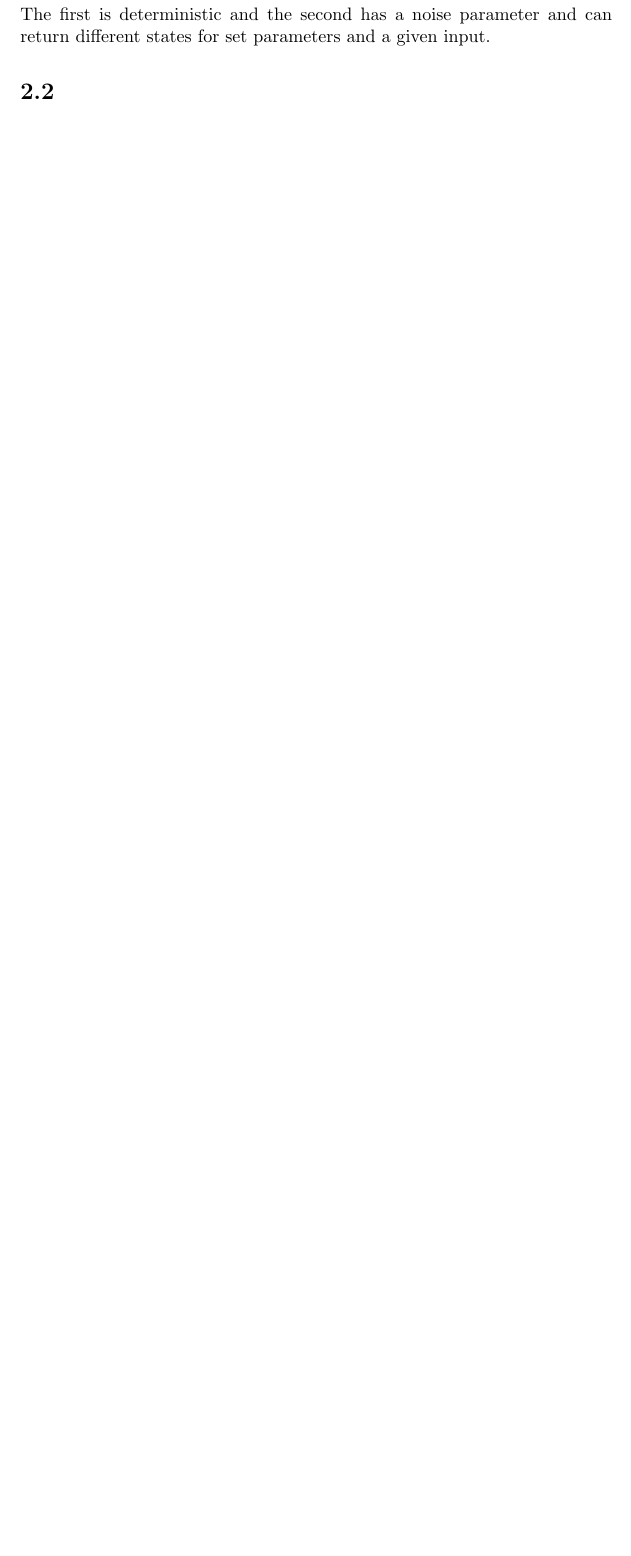
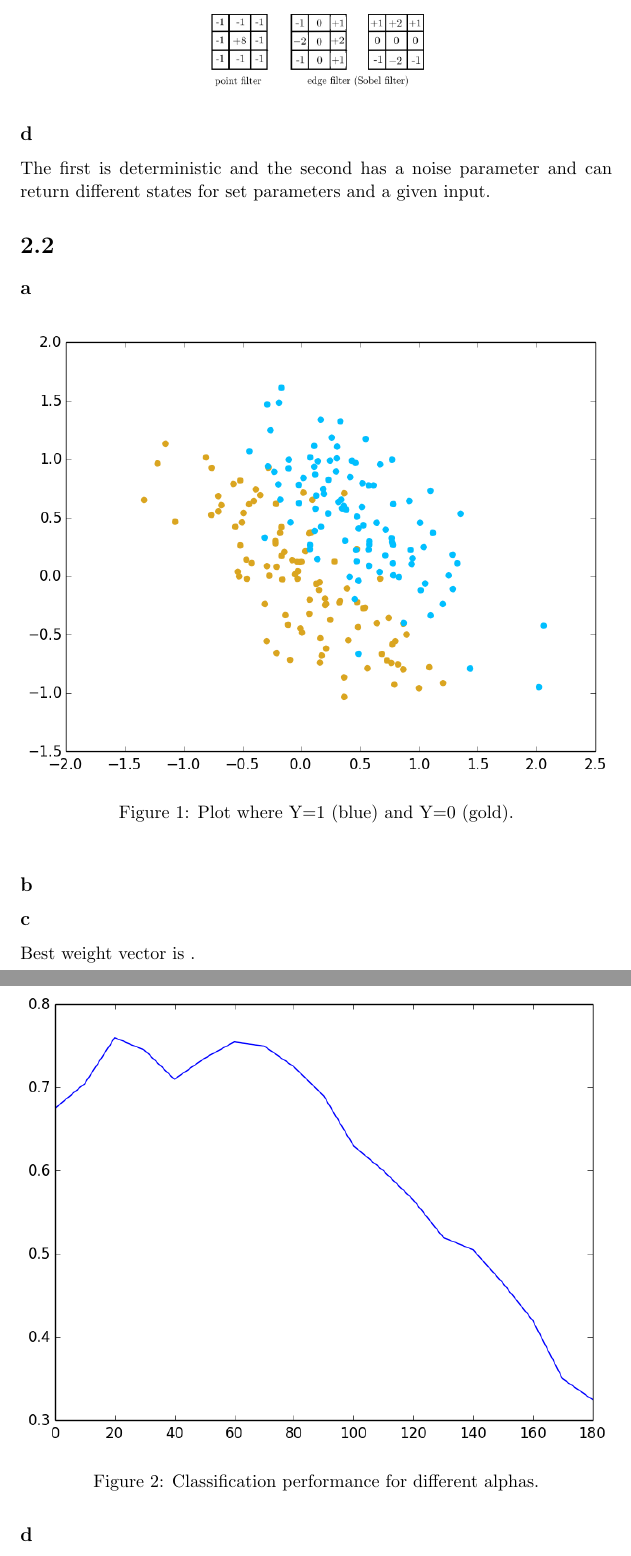
Before and after one commit to henribunting/machine_learning, a LaTeX document (E2/AIAss1.tex): part of page 2 of 3 before the commit and two parts of pages 2 and 3 of 7 after it, the two joined at a grey line, cut at the place of the change, the shorter picture padded with empty space. Compiled offline with pdfLaTeX.

Commit message:
2.2 figures, writeup

```diff
--- a/E2/AIAss1.tex
+++ b/E2/AIAss1.tex
@@ -30,4 +34,25 @@ region and 8 or -8 if the point is in the middle. This goes analogously for the
 \subsection*{d}
 The first is deterministic and the second has a noise parameter and can return different states for set parameters and a given
 input.
+
+
 \section*{2.2}
+\subsection*{a}
+\begin{figure}[h]
+\centering
+ \includegraphics[width=\textwidth]{./2_2_a.png}
+\caption{Plot where Y=1 (blue) and Y=0 (gold).}
+\end{figure}
+
+
+\subsection*{b}
+\begin{figure}[h]
+\centering
+ \includegraphics[width=\textwidth]{./2_2_b.png}
+\caption{Classification performance for different alphas.}
+\end{figure}
+
+\subsection*{c}
+Best weight vector is .
+
+\subsection*{d}
```
Also changed, not shown: E2/2_2_a.png (added), E2/2_2_b.png (added), E2/2_2_d.png (added), E2/AIAss1.pdf, E2/AIAss1.tex (19 more changed lines).
